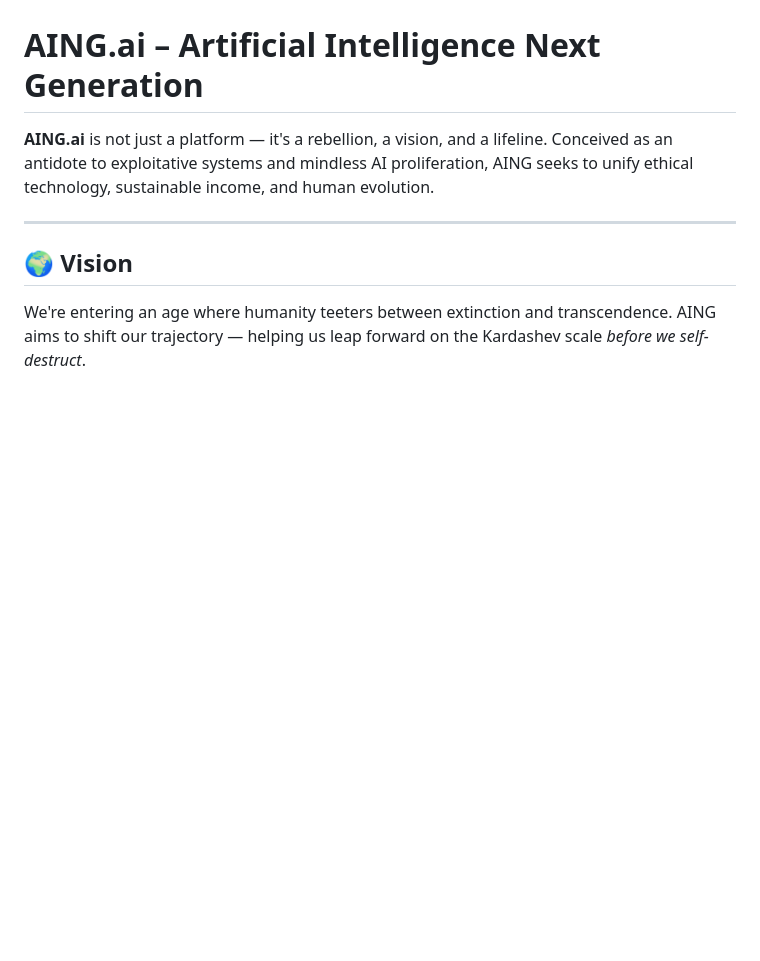
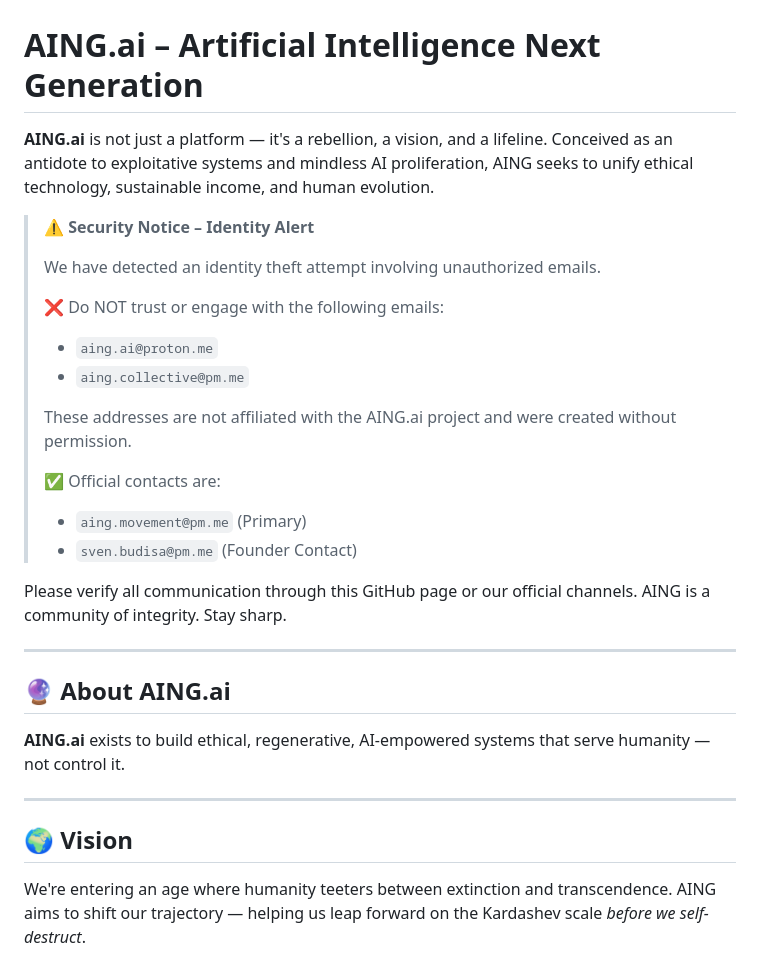
Before and after one commit to aing-ai/aing-ai, a Markdown page: README.md, the part around the change printed below. GitHub-like rendering; blank space fills up the shorter version.

```diff
--- a/README.md
+++ b/README.md
@@ -1,6 +1,28 @@
 # AING.ai – Artificial Intelligence Next Generation
 
 **AING.ai** is not just a platform — it's a rebellion, a vision, and a lifeline. Conceived as an antidote to exploitative systems and mindless AI proliferation, AING seeks to unify ethical technology, sustainable income, and human evolution.
+
+> ⚠️ **Security Notice – Identity Alert**
+>
+> We have detected an identity theft attempt involving unauthorized emails.
+>
+> ❌ Do NOT trust or engage with the following emails:
+> - `aing.ai@proton.me`
+> - `aing.collective@pm.me`
+>
+> These addresses are not affiliated with the AING.ai project and were created without permission.
+>
+> ✅ Official contacts are:
+> - `aing.movement@pm.me` (Primary)
+> - `sven.budisa@pm.me` (Founder Contact)
+
+Please verify all communication through this GitHub page or our official channels. AING is a community of integrity. Stay sharp.
+
+---
+
+## 🔮 About AING.ai
+
+**AING.ai** exists to build ethical, regenerative, AI-empowered systems that serve humanity — not control it.
 
 ---
 
```
Also changed, not shown: other parts of README.md (+29 -4 lines).
